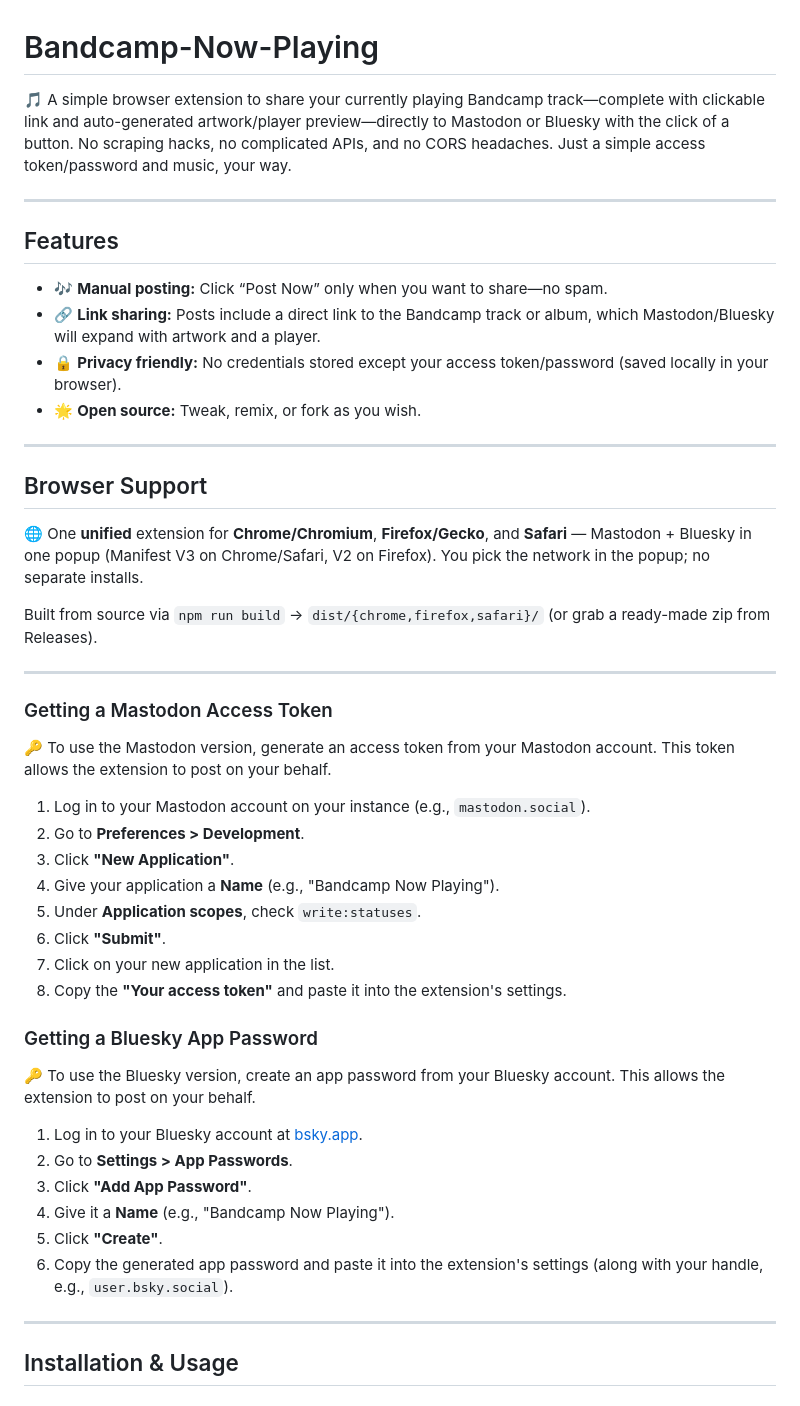
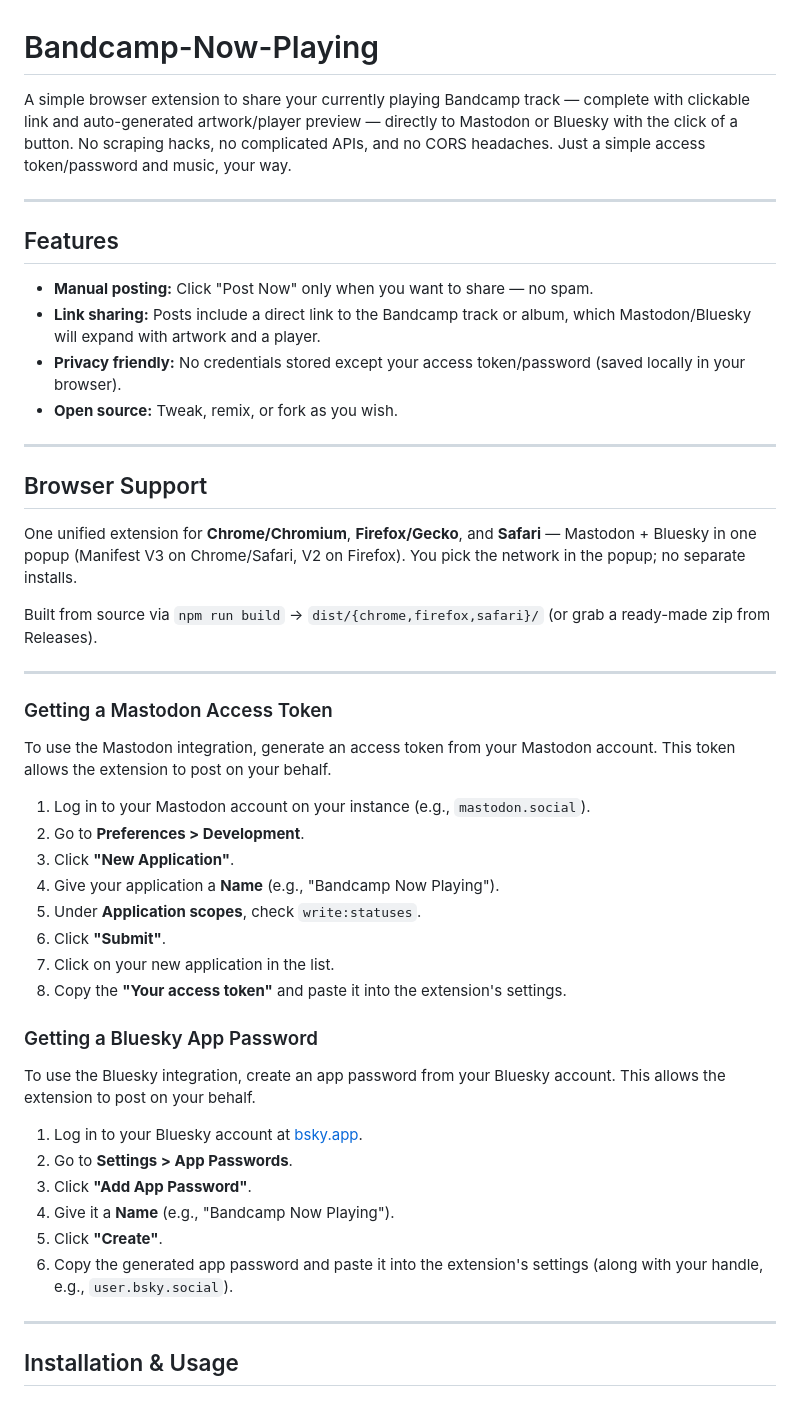
Before and after one commit to binbot/Bandcamp-Now-Playing, a Markdown page: README.md, the part around one of its changes. Drawn GitHub-style.

```diff
--- a/README.md
+++ b/README.md
@@ -1,21 +1,21 @@
 # Bandcamp-Now-Playing
 
-🎵 A simple browser extension to share your currently playing Bandcamp track—complete with clickable link and auto-generated artwork/player preview—directly to Mastodon or Bluesky with the click of a button. No scraping hacks, no complicated APIs, and no CORS headaches. Just a simple access token/password and music, your way.
+A simple browser extension to share your currently playing Bandcamp track — complete with clickable link and auto-generated artwork/player preview — directly to Mastodon or Bluesky with the click of a button. No scraping hacks, no complicated APIs, and no CORS headaches. Just a simple access token/password and music, your way.
 
 ---
 
 ## Features
 
-- 🎶 **Manual posting:** Click “Post Now” only when you want to share—no spam.
-- 🔗 **Link sharing:** Posts include a direct link to the Bandcamp track or album, which Mastodon/Bluesky will expand with artwork and a player.
-- 🔒 **Privacy friendly:** No credentials stored except your access token/password (saved locally in your browser).
-- 🌟 **Open source:** Tweak, remix, or fork as you wish.
+- **Manual posting:** Click "Post Now" only when you want to share — no spam.
+- **Link sharing:** Posts include a direct link to the Bandcamp track or album, which Mastodon/Bluesky will expand with artwork and a player.
+- **Privacy friendly:** No credentials stored except your access token/password (saved locally in your browser).
+- **Open source:** Tweak, remix, or fork as you wish.
 
 ---
 
 ## Browser Support
 
-🌐 One **unified** extension for **Chrome/Chromium**, **Firefox/Gecko**, and **Safari** — Mastodon + Bluesky in one popup (Manifest V3 on Chrome/Safari, V2 on Firefox). You pick the network in the popup; no separate installs.
+One unified extension for **Chrome/Chromium**, **Firefox/Gecko**, and **Safari** — Mastodon + Bluesky in one popup (Manifest V3 on Chrome/Safari, V2 on Firefox). You pick the network in the popup; no separate installs.
 
 Built from source via `npm run build` → `dist/{chrome,firefox,safari}/` (or grab a ready-made zip from Releases).
 
@@ -23,27 +23,27 @@ Built from source via `npm run build` → `dist/{chrome,firefox,safari}/` (or gr
 
 ### Getting a Mastodon Access Token
 
-🔑 To use the Mastodon version, generate an access token from your Mastodon account. This token allows the extension to post on your behalf.
+To use the Mastodon integration, generate an access token from your Mastodon account. This token allows the extension to post on your behalf.
 
-1.  Log in to your Mastodon account on your instance (e.g., `mastodon.social`).
-2.  Go to **Preferences > Development**.
-3.  Click **"New Application"**.
-4.  Give your application a **Name** (e.g., "Bandcamp Now Playing").
-5.  Under **Application scopes**, check `write:statuses`.
-6.  Click **"Submit"**.
-7.  Click on your new application in the list.
-8.  Copy the **"Your access token"** and paste it into the extension's settings.
+1. Log in to your Mastodon account on your instance (e.g., `mastodon.social`).
+2. Go to **Preferences > Development**.
+3. Click **"New Application"**.
+4. Give your application a **Name** (e.g., "Bandcamp Now Playing").
+5. Under **Application scopes**, check `write:statuses`.
+6. Click **"Submit"**.
+7. Click on your new application in the list.
+8. Copy the **"Your access token"** and paste it into the extension's settings.
 
 ### Getting a Bluesky App Password
 
-🔑 To use the Bluesky version, create an app password from your Bluesky account. This allows the extension to post on your behalf.
+To use the Bluesky integration, create an app password from your Bluesky account. This allows the extension to post on your behalf.
 
-1.  Log in to your Bluesky account at [bsky.app](https://bsky.app).
-2.  Go to **Settings > App Passwords**.
-3.  Click **"Add App Password"**.
-4.  Give it a **Name** (e.g., "Bandcamp Now Playing").
-5.  Click **"Create"**.
-6.  Copy the generated app password and paste it into the extension's settings (along with your handle, e.g., `user.bsky.social`).
+1. Log in to your Bluesky account at [bsky.app](https://bsky.app).
+2. Go to **Settings > App Passwords**.
+3. Click **"Add App Password"**.
+4. Give it a **Name** (e.g., "Bandcamp Now Playing").
+5. Click **"Create"**.
+6. Copy the generated app password and paste it into the extension's settings (along with your handle, e.g., `user.bsky.social`).
 
 ---
 
```
Also changed, not shown: other parts of README.md (+33 -33 lines).
